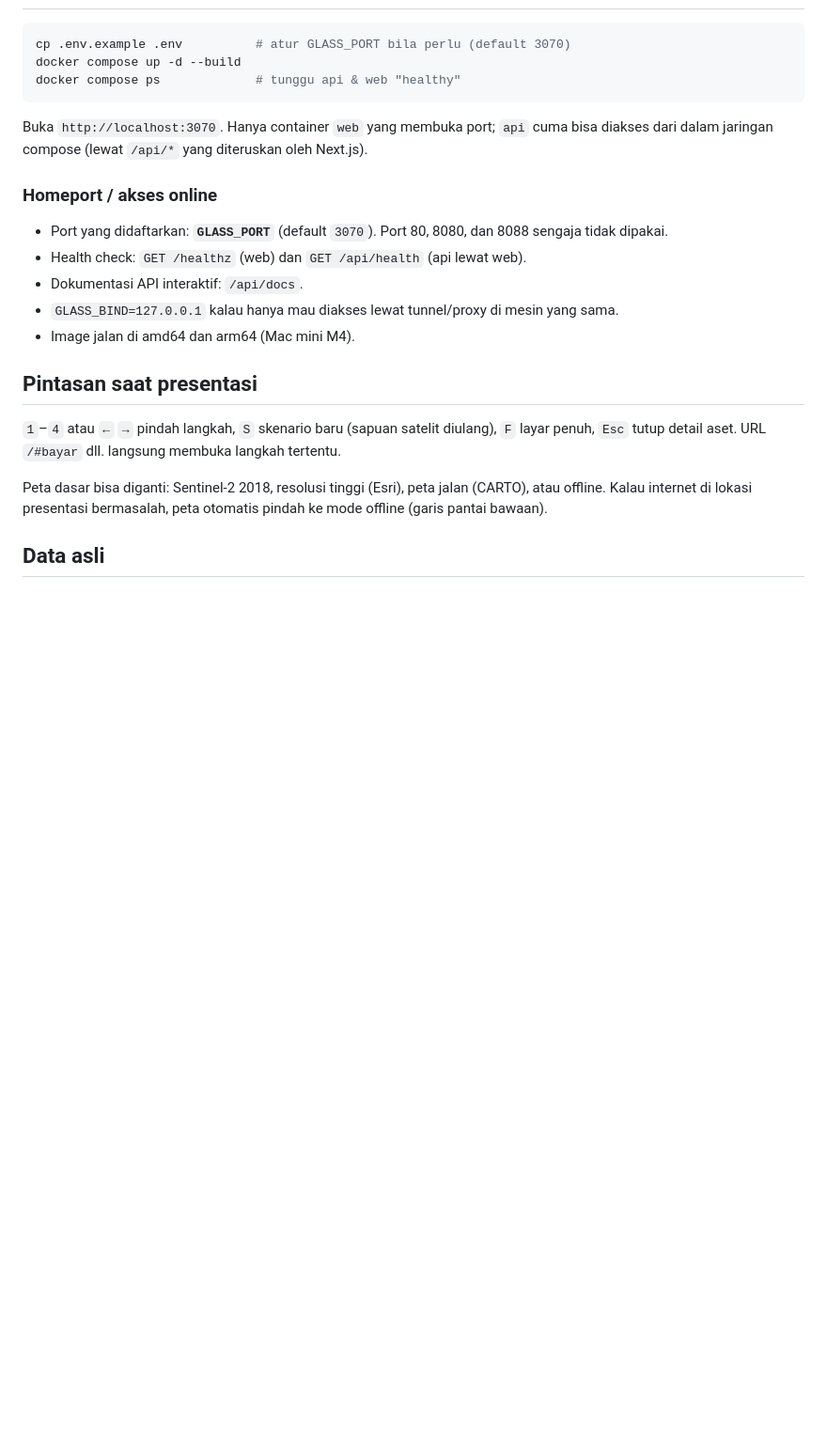
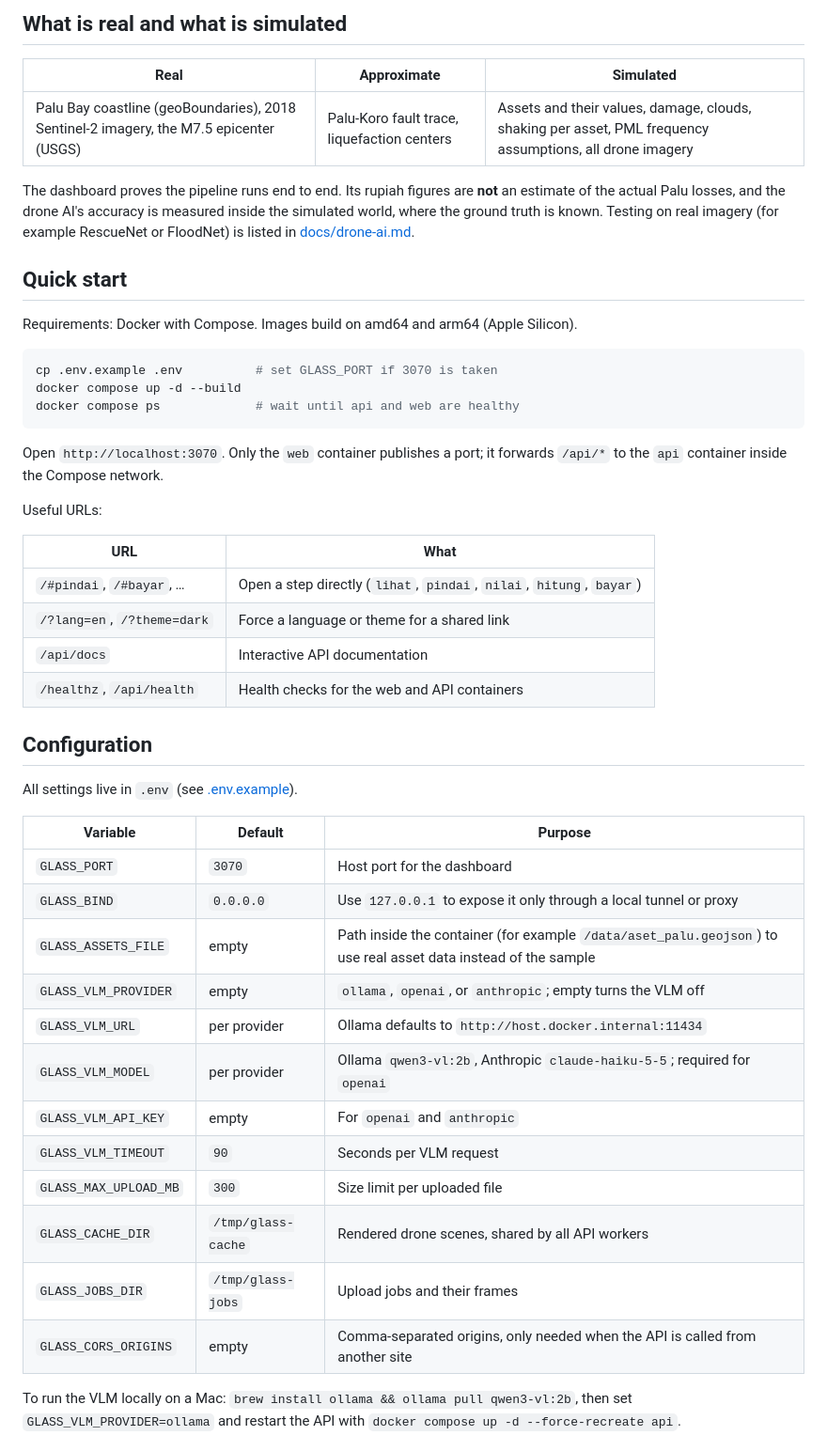
Before and after one commit to DarmawanWeb/GlassDashboard, a Markdown page: README.md, the part around one of its changes. Shown at 94% size. Drawn GitHub-style; blank space fills up the shorter version.

````diff
--- a/README.md
+++ b/README.md
@@ -19,28 +44,54 @@ Alurnya 4 langkah di satu peta:
+## What is real and what is simulated
+
+| Real | Approximate | Simulated |
+|---|---|---|
+| Palu Bay coastline (geoBoundaries), 2018 Sentinel-2 imagery, the M7.5 epicenter (USGS) | Palu-Koro fault trace, liquefaction centers | Assets and their values, damage, clouds, shaking per asset, PML frequency assumptions, all drone imagery |
+
+The dashboard proves the pipeline runs end to end. Its rupiah figures are **not** an estimate of the actual Palu
+losses, and the drone AI's accuracy is measured inside the simulated world, where the ground truth is known. Testing
+on real imagery (for example RescueNet or FloodNet) is listed in [docs/drone-ai.md](docs/drone-ai.md#limitations).
+
+## Quick start
+
+Requirements: Docker with Compose. Images build on amd64 and arm64 (Apple Silicon).
 
 ```bash
-cp .env.example .env          # atur GLASS_PORT bila perlu (default 3070)
+cp .env.example .env          # set GLASS_PORT if 3070 is taken
 docker compose up -d --build
-docker compose ps             # tunggu api & web "healthy"
+docker compose ps             # wait until api and web are healthy
 ```
 
-Buka `http://localhost:3070`. Hanya container `web` yang membuka port; `api` cuma bisa diakses dari dalam jaringan compose
-(lewat `/api/*` yang diteruskan oleh Next.js).
+Open `http://localhost:3070`. Only the `web` container publishes a port; it forwards `/api/*` to the `api`
+container inside the Compose network.
 
-### Homeport / akses online
+Useful URLs:
 
-- Port yang didaftarkan: **`GLASS_PORT`** (default `3070`). Port 80, 8080, dan 8088 sengaja tidak dipakai.
-- Health check: `GET /healthz` (web) dan `GET /api/health` (api lewat web).
-- Dokumentasi API interaktif: `/api/docs`.
-- `GLASS_BIND=127.0.0.1` kalau hanya mau diakses lewat tunnel/proxy di mesin yang sama.
-- Image jalan di amd64 dan arm64 (Mac mini M4).
+| URL | What |
+|---|---|
+| `/#pindai`, `/#bayar`, … | Open a step directly (`lihat`, `pindai`, `nilai`, `hitung`, `bayar`) |
+| `/?lang=en`, `/?theme=dark` | Force a language or theme for a shared link |
+| `/api/docs` | Interactive API documentation |
+| `/healthz`, `/api/health` | Health checks for the web and API containers |
 
-## Pintasan saat presentasi
+## Configuration
 
-`1`–`4` atau `←` `→` pindah langkah, `S` skenario baru (sapuan satelit diulang), `F` layar penuh, `Esc` tutup detail aset.
-URL `/#bayar` dll. langsung membuka langkah tertentu.
+All settings live in `.env` (see [.env.example](.env.example)).
 
-Peta dasar bisa diganti: Sentinel-2 2018, resolusi tinggi (Esri), peta jalan (CARTO), atau offline. Kalau internet di
-lokasi presentasi bermasalah, peta otomatis pindah ke mode offline (garis pantai bawaan).
+| Variable | Default | Purpose |
+|---|---|---|
+| `GLASS_PORT` | `3070` | Host port for the dashboard |
+| `GLASS_BIND` | `0.0.0.0` | Use `127.0.0.1` to expose it only through a local tunnel or proxy |
+| `GLASS_ASSETS_FILE` | empty | Path inside the container (for example `/data/aset_palu.geojson`) to use real asset data instead of the sample |
+| `GLASS_VLM_PROVIDER` | empty | `ollama`, `openai`, or `anthropic`; empty turns the VLM off |
+| `GLASS_VLM_URL` | per provider | Ollama defaults to `http://host.docker.internal:11434` |
+| `GLASS_VLM_MODEL` | per provider | Ollama `qwen3-vl:2b`, Anthropic `claude-haiku-5-5`; required for `openai` |
+| `GLASS_VLM_API_KEY` | empty | For `openai` and `anthropic` |
+| `GLASS_VLM_TIMEOUT` | `90` | Seconds per VLM request |
+| `GLASS_MAX_UPLOAD_MB` | `300` | Size limit per uploaded file |
+| `GLASS_CACHE_DIR` | `/tmp/glass-cache` | Rendered drone scenes, shared by all API workers |
+| `GLASS_JOBS_DIR` | `/tmp/glass-jobs` | Upload jobs and their frames |
+| `GLASS_CORS_ORIGINS` | empty | Comma-separated origins, only needed when the API is called from another site |
 
-## Data asli
+To run the VLM locally on a Mac: `brew install ollama && ollama pull qwen3-vl:2b`, then set
+`GLASS_VLM_PROVIDER=ollama` and restart the API with `docker compose up -d --force-recreate api`.
 
````
Also changed, not shown: other parts of README.md (+109 -60 lines), README.id.md (added, +114 -0 lines), docs/images/pay-dark.jpg (added), docs/images/scan-dark.jpg (added), docs/images/see-light.jpg (added), docs/images/upload-light.jpg (added).
